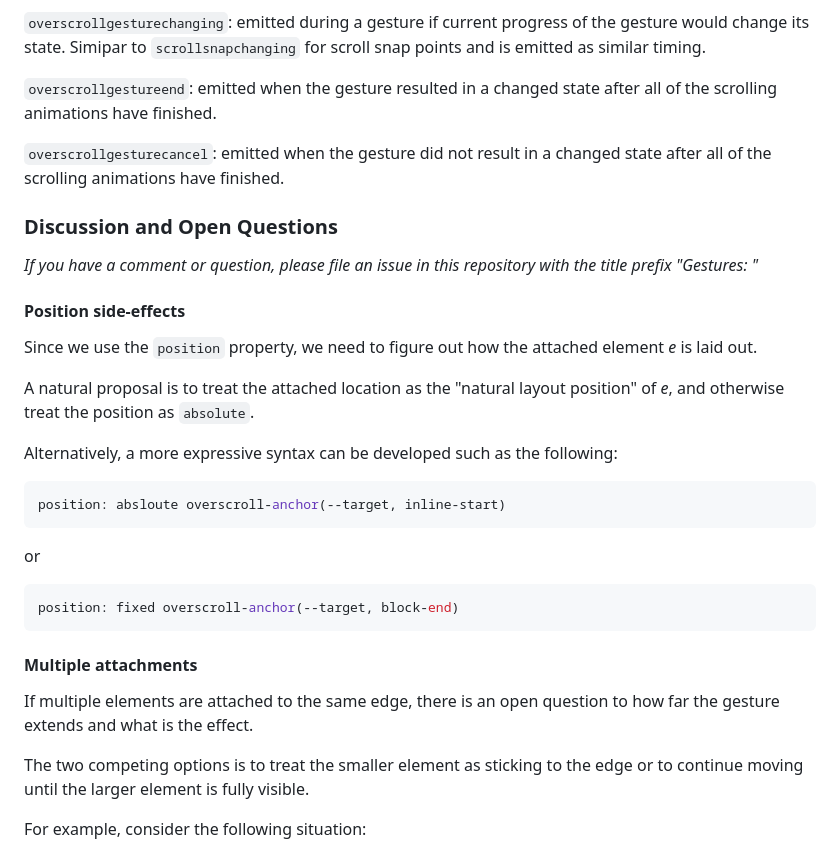
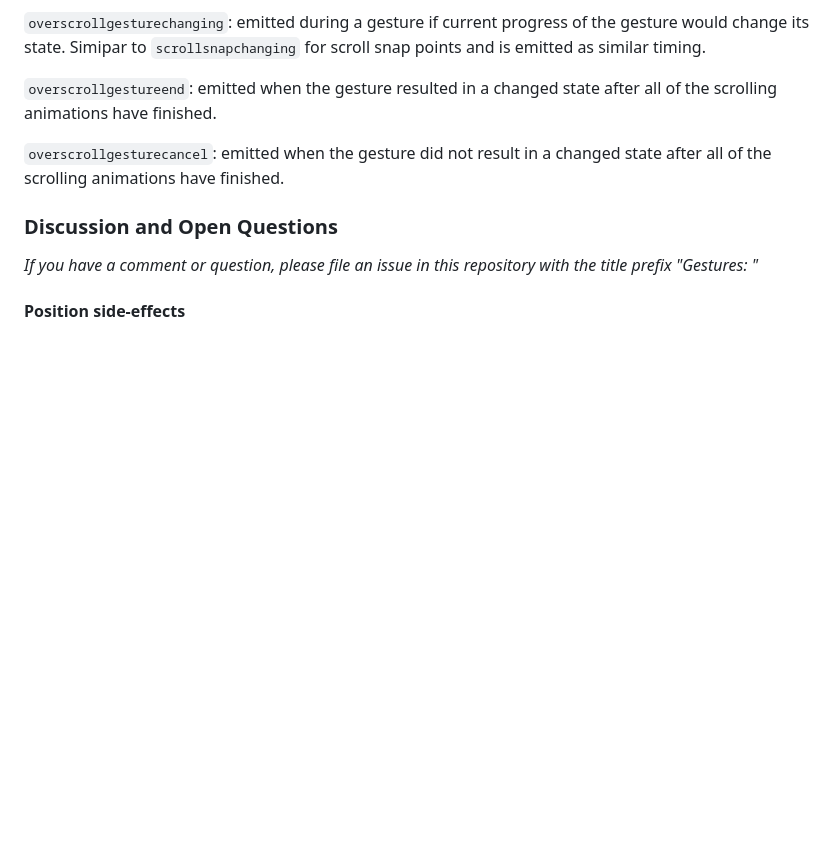
Before and after one commit to vmpstr/htmldemos, a Markdown page: gestures/README.md, the part around one of its changes. Drawn GitHub-style; blank space fills up the shorter version.

````diff
--- a/gestures/README.md
+++ b/gestures/README.md
@@ -123,31 +160,3 @@ the title prefix "Gestures: "_
 
 #### Position side-effects
 
-Since we use the `position` property, we need to figure out how the attached
-element _e_ is laid out.
-
-A natural proposal is to treat the attached location as the "natural layout
-position" of _e_, and otherwise treat the position as `absolute`.
-
-Alternatively, a more expressive syntax can be developed such as the following:
-
-```css
-position: absloute overscroll-anchor(--target, inline-start)
-```
-
-or
-
-```css
-position: fixed overscroll-anchor(--target, block-end)
-```
-
-#### Multiple attachments
-
-If multiple elements are attached to the same edge, there is an open question to
-how far the gesture extends and what is the effect.
-
-The two competing options is to treat the smaller element as sticking to the
-edge or to continue moving until the larger element is fully visible.
-
-For example, consider the following situation:
-
````
Also changed, not shown: other parts of gestures/README.md (+76 -59 lines), gestures/resources/box_structure.png (added), gestures/resources/box_structure_nested.png (added), 1 other file.
